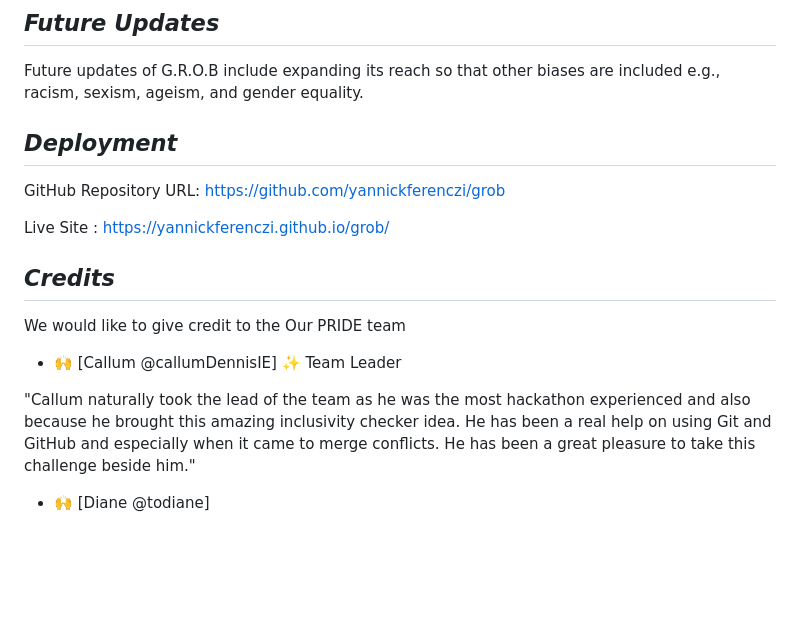
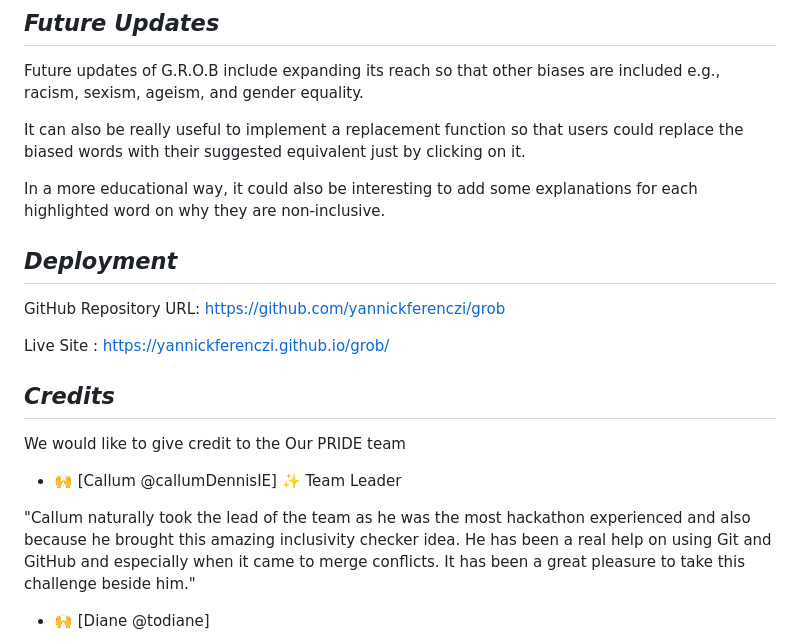
Before and after one commit to yannickferenczi/grob, a Markdown page: README.md, the part around the change. Drawn GitHub-style; blank space fills up the shorter version.

Commit message:
Add further update to the README.md file

```diff
--- a/README.md
+++ b/README.md
@@ -70,6 +70,10 @@ Unfortunately Diane was unable to push changes to the website due to vscode and
 
 Future updates of G.R.O.B include expanding its reach so that other biases are included e.g., racism, sexism, ageism, and gender equality.
 
+It can also be really useful to implement a replacement function so that users could replace the biased words with their suggested equivalent just by clicking on it.
+
+In a more educational way, it could also be interesting to add some explanations for each highlighted word on why they are non-inclusive.
+
 ## **_Deployment_**
 
 GitHub Repository URL: https://github.com/yannickferenczi/grob
@@ -82,7 +86,7 @@ We would like to give credit to the Our PRIDE team
 
 - 🙌 [Callum @callumDennisIE] ✨ Team Leader
 
- "Callum naturally took the lead of the team as he was the most hackathon experienced and also because he brought this amazing inclusivity checker idea. He has been a real help on using Git and GitHub and especially when it came to merge conflicts. He has been a great pleasure to take this challenge beside him."
+ "Callum naturally took the lead of the team as he was the most hackathon experienced and also because he brought this amazing inclusivity checker idea. He has been a real help on using Git and GitHub and especially when it came to merge conflicts. It has been a great pleasure to take this challenge beside him."
 
 - 🙌 [Diane @todiane]
 
```
